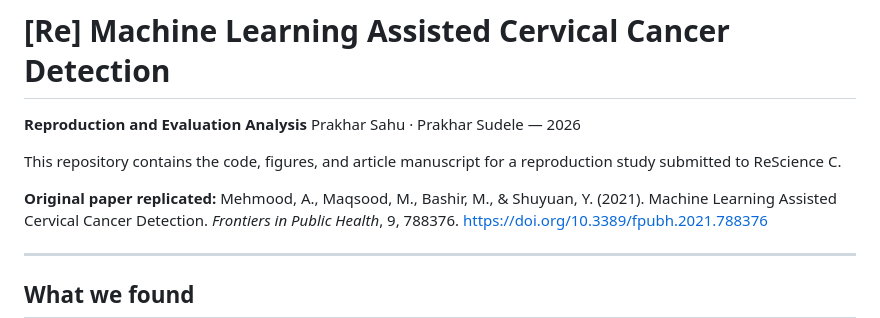
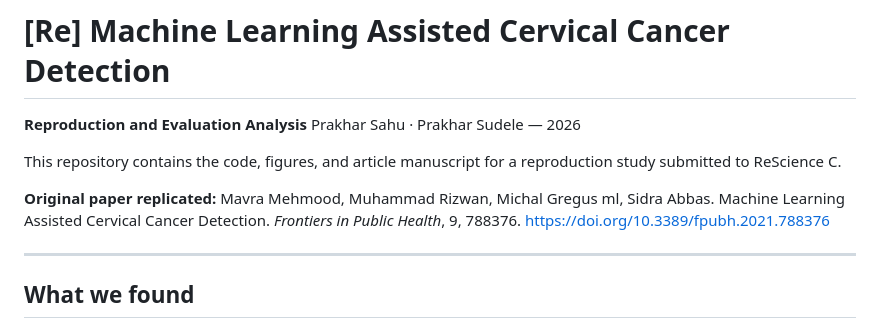
Before and after one commit to Prakhar-Sahu26/cervdetect-rescience, a Markdown page: README.md, the part around the change. Rendered like a GitHub page.

Commit message:
Update authors in README for original paper

```diff
--- a/README.md
+++ b/README.md
@@ -7,7 +7,7 @@ This repository contains the code, figures, and article manuscript for a
 reproduction study submitted to ReScience C.
 
 **Original paper replicated:**
-Mehmood, A., Maqsood, M., Bashir, M., & Shuyuan, Y. (2021).
+Mavra Mehmood, Muhammad Rizwan, Michal Gregus ml, Sidra Abbas.
 Machine Learning Assisted Cervical Cancer Detection.
 *Frontiers in Public Health*, 9, 788376.
 https://doi.org/10.3389/fpubh.2021.788376
```
